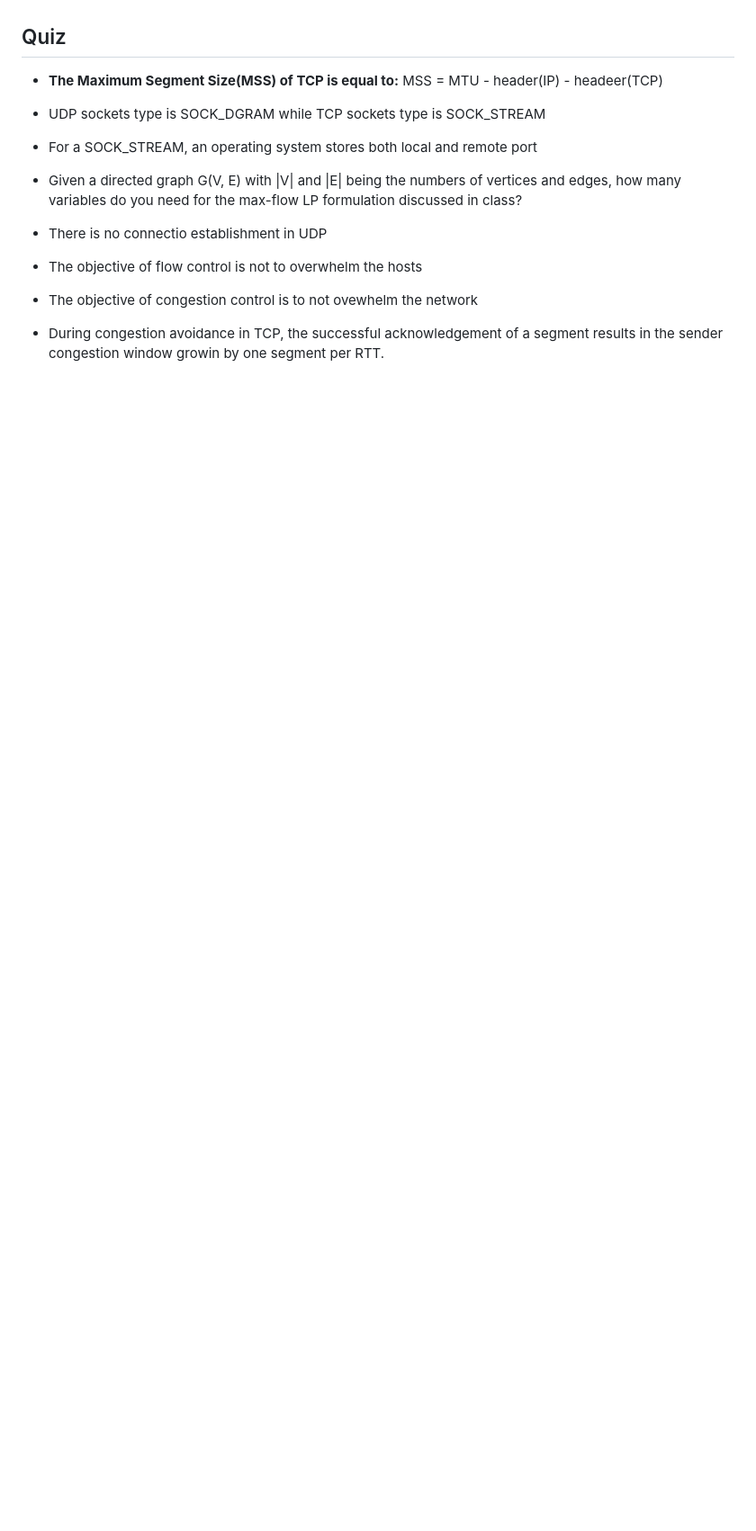
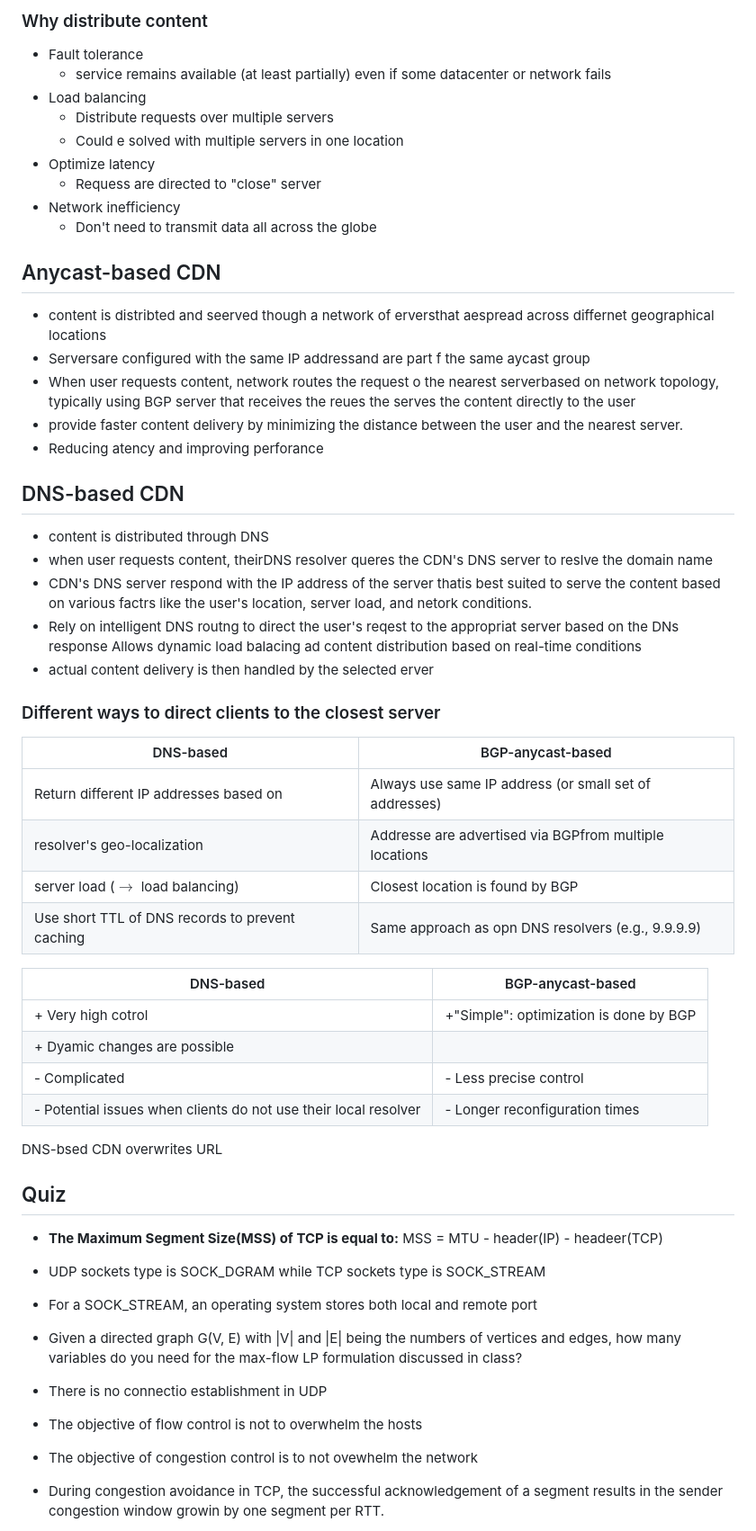
Before and after one commit to Gnkgo/summaries, a Markdown page: computer-networks/cn_summary.md, the part around the change printed below. Shown: that part at 90% size. Drawn GitHub-style; blank space fills up the shorter version.

```diff
--- a/computer-networks/cn_summary.md
+++ b/computer-networks/cn_summary.md
@@ -189,3 +233,47 @@ How to deploy publicly accessible services wih NAT?
+### Why distribute content
+- Fault tolerance
+    - service remains available (at least partially) even if some datacenter or network fails
+- Load balancing
+    - Distribute requests over multiple servers
+    - Could e solved with multiple servers in one location
+- Optimize latency
+    - Requess are directed to "close" server
+- Network inefficiency
+    - Don't need to transmit data all across the globe
+
+## Anycast-based CDN
+- content is distribted and seerved though a network of erversthat aespread across differnet geographical locations
+- Serversare configured with the same IP addressand are part f the same aycast group
+- When user requests content, network routes the request o the nearest serverbased on network topology, typically using BGP
+server that receives the reues the serves the content directly to the user
+- provide faster content delivery by minimizing the distance between the user and the nearest server.
+- Reducing atency and improving perforance
+
+## DNS-based CDN
+- content is distributed through DNS
+- when user requests content, theirDNS resolver queres the CDN's DNS server to reslve the domain name
+- CDN's DNS server respond with the IP address of the server thatis best suited to serve the content based on various factrs like the user's location, server load, and netork conditions.
+- Rely on intelligent DNS routng to direct the user's reqest to the appropriat server based on the DNs response
+Allows dynamic load balacing ad content distribution based on real-time conditions
+- actual content delivery is then handled by the selected erver
+
+### Different ways to direct clients to the closest server
+|DNS-based|BGP-anycast-based|
+|-|-|
+|Return different IP addresses based on |Always use same IP address (or small set of addresses)|
+|resolver's geo-localization| Addresse are advertised via BGPfrom multiple locations|
+|server load ($\rightarrow$ load balancing)| Closest location is found by BGP|
+|Use short TTL of DNS records to prevent caching| Same approach as opn DNS resolvers (e.g., 9.9.9.9)|
+
+|DNS-based|BGP-anycast-based|
+|-|-|
+|+ Very high cotrol|+"Simple": optimization is done by BGP|
+|+ Dyamic changes are possible| |
+|- Complicated| - Less precise control|
+|- Potential issues when clients do not use their local resolver| - Longer reconfiguration times|
+
+DNS-bsed CDN overwrites URL
+
 
 ## Quiz
 - **The Maximum Segment Size(MSS) of TCP is equal to:**
```
Also changed, not shown: other parts of computer-networks/cn_summary.md (+58 -18 lines), computer-networks/waveforms.png (added).
